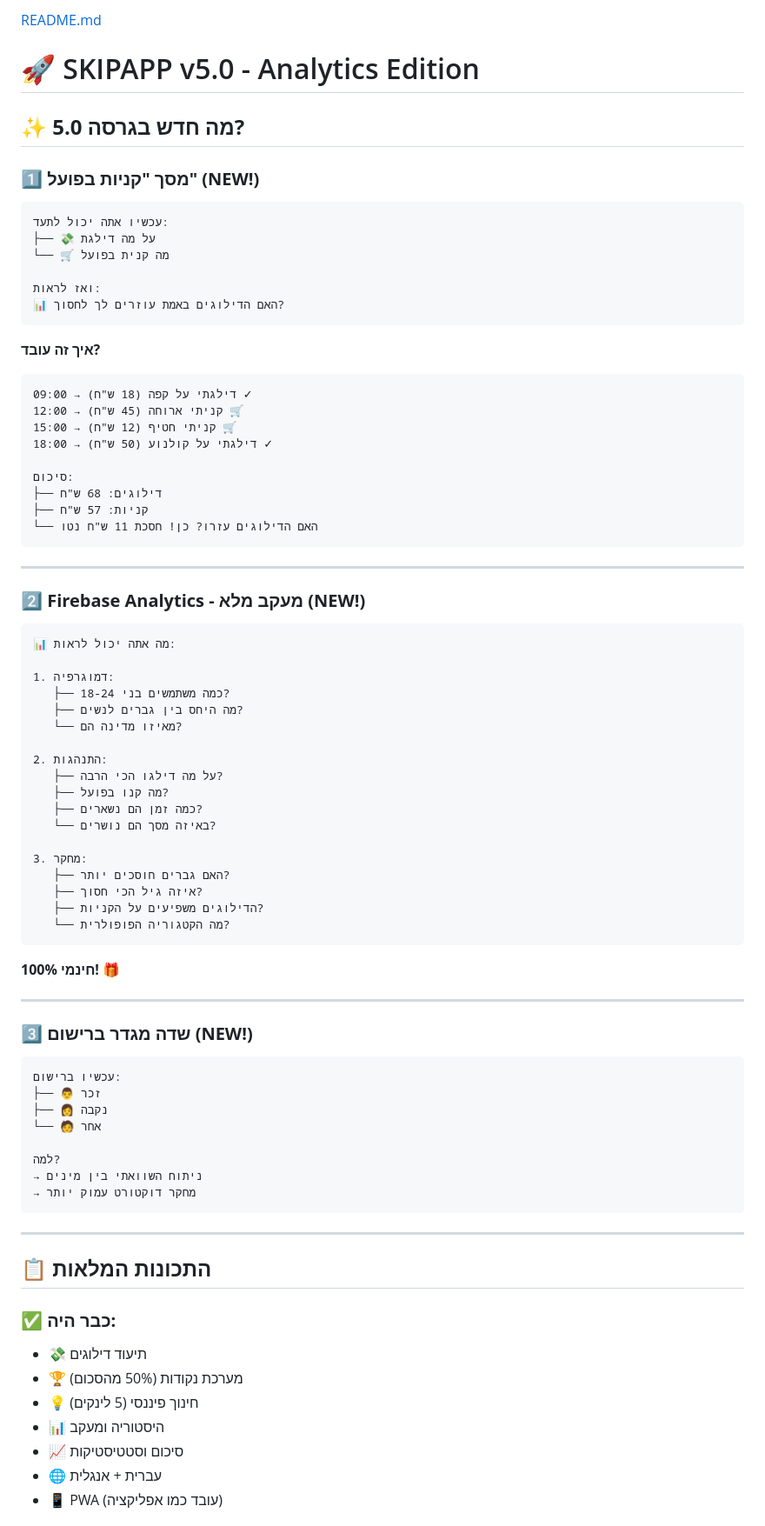
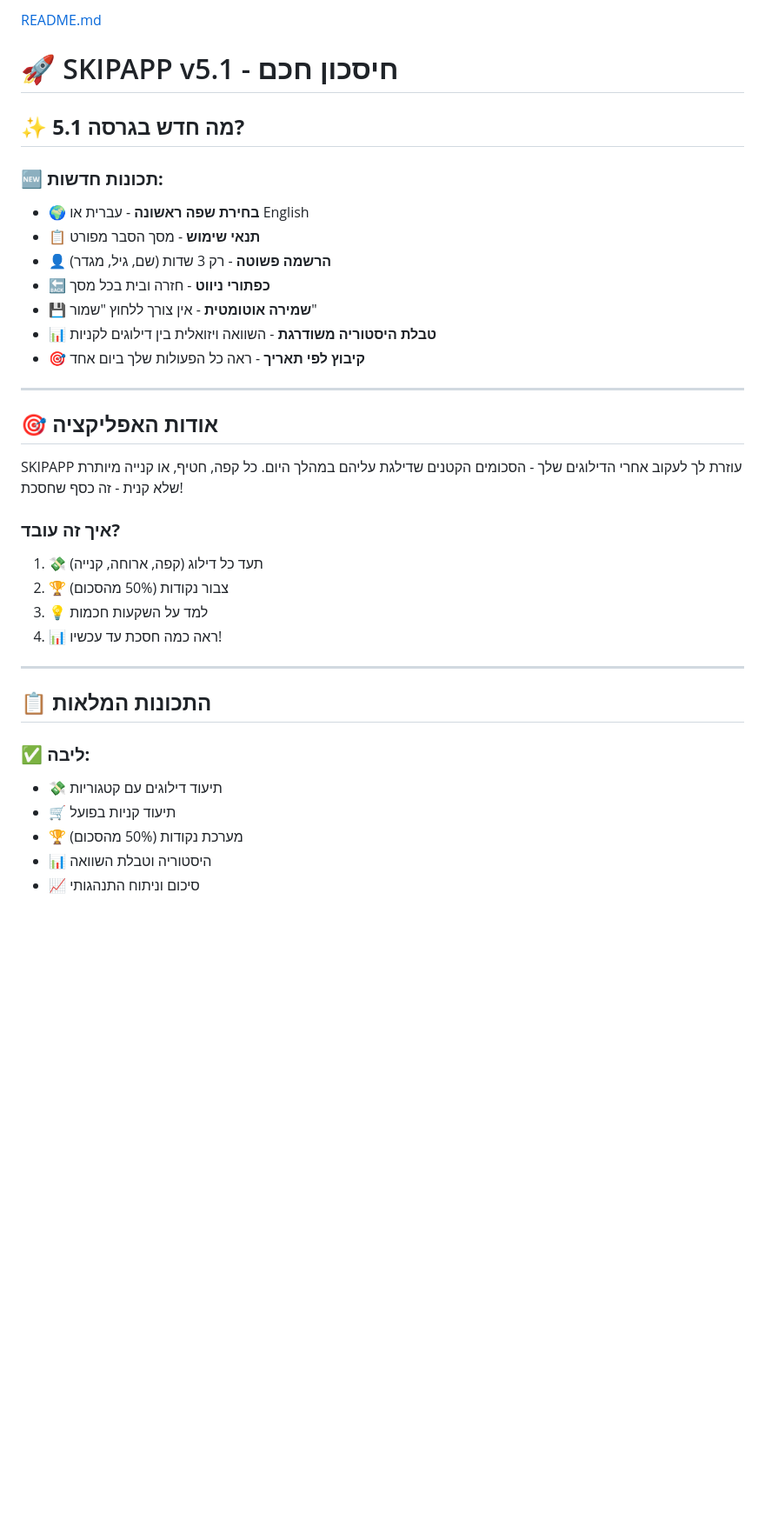
Before and after one commit to eliranroffe1990/skip-app, a Markdown page: README.md, the part around one of its changes. Shown at 87% size. Drawn GitHub-style; blank space fills up the shorter version.

````diff
--- a/README.md
+++ b/README.md
@@ -1,83 +1,37 @@
-[README.md](https://github.com/user-attachments/files/25064660/README.md)
-# 🚀 SKIPAPP v5.0 - Analytics Edition
+[README.md](https://github.com/user-attachments/files/25065354/README.md)
+# 🚀 SKIPAPP v5.1 - חיסכון חכם
 
-## ✨ **מה חדש בגרסה 5.0?**
+## ✨ **מה חדש בגרסה 5.1?**
 
-### 1️⃣ **מסך "קניות בפועל" (NEW!)**
-```
-עכשיו אתה יכול לתעד:
-├── 💸 על מה דילגת
-└── 🛒 מה קנית בפועל
-
-ואז לראות:
-📊 האם הדילוגים באמת עוזרים לך לחסוך?
-```
-
-**איך זה עובד?**
-```
-09:00 → דילגתי על קפה (18 ש"ח) ✓
-12:00 → קניתי ארוחה (45 ש"ח) 🛒
-15:00 → קניתי חטיף (12 ש"ח) 🛒
-18:00 → דילגתי על קולנוע (50 ש"ח) ✓
-
-סיכום:
-├── דילוגים: 68 ש"ח
-├── קניות: 57 ש"ח
-└── האם הדילוגים עזרו? כן! חסכת 11 ש"ח נטו
-```
+### 🆕 **תכונות חדשות:**
+- 🌍 **בחירת שפה ראשונה** - עברית או English
+- 📋 **תנאי שימוש** - מסך הסבר מפורט
+- 👤 **הרשמה פשוטה** - רק 3 שדות (שם, גיל, מגדר)
+- 🔙 **כפתורי ניווט** - חזרה ובית בכל מסך
+- 💾 **שמירה אוטומטית** - אין צורך ללחוץ "שמור"
+- 📊 **טבלת היסטוריה משודרגת** - השוואה ויזואלית בין דילוגים לקניות
+- 🎯 **קיבוץ לפי תאריך** - ראה כל הפעולות שלך ביום אחד
 
 ---
 
-### 2️⃣ **Firebase Analytics - מעקב מלא (NEW!)**
+## 🎯 **אודות האפליקציה**
 
-```
-📊 מה אתה יכול לראות:
+SKIPAPP עוזרת לך לעקוב אחרי הדילוגים שלך - הסכומים הקטנים שדילגת עליהם במהלך היום. כל קפה, חטיף, או קנייה מיותרת שלא קנית - זה כסף שחסכת!
 
-1. דמוגרפיה:
-   ├── כמה משתמשים בני 18-24?
-   ├── מה היחס בין גברים לנשים?
-   └── מאיזו מדינה הם?
-
-2. התנהגות:
-   ├── על מה דילגו הכי הרבה?
-   ├── מה קנו בפועל?
-   ├── כמה זמן הם נשארים?
-   └── באיזה מסך הם נושרים?
-
-3. מחקר:
-   ├── האם גברים חוסכים יותר?
-   ├── איזה גיל הכי חסוך?
-   ├── הדילוגים משפיעים על הקניות?
-   └── מה הקטגוריה הפופולרית?
-```
-
-**100% חינמי!** 🎁
-
----
-
-### 3️⃣ **שדה מגדר ברישום (NEW!)**
-
-```
-עכשיו ברישום:
-├── 👨 זכר
-├── 👩 נקבה
-└── 🧑 אחר
-
-למה?
-→ ניתוח השוואתי בין מינים
-→ מחקר דוקטורט עמוק יותר
-```
+### **איך זה עובד?**
+1. 💸 תעד כל דילוג (קפה, ארוחה, קנייה)
+2. 🏆 צבור נקודות (50% מהסכום)
+3. 💡 למד על השקעות חכמות
+4. 📊 ראה כמה חסכת עד עכשיו!
 
 ---
 
 ## 📋 **התכונות המלאות**
 
-### ✅ **כבר היה:**
-- 💸 תיעוד דילוגים
+### ✅ **ליבה:**
+- 💸 תיעוד דילוגים עם קטגוריות
+- 🛒 תיעוד קניות בפועל
 - 🏆 מערכת נקודות (50% מהסכום)
-- 💡 חינוך פיננסי (5 לינקים)
-- 📊 היסטוריה ומעקב
-- 📈 סיכום וסטטיסטיקות
-- 🌐 עברית + אנגלית
-- 📱 PWA (עובד כמו אפליקציה)
+- 📊 היסטוריה וטבלת השוואה
+- 📈 סיכום וניתוח התנהגותי
 
````
Also changed, not shown: other parts of README.md (+250 -272 lines).
